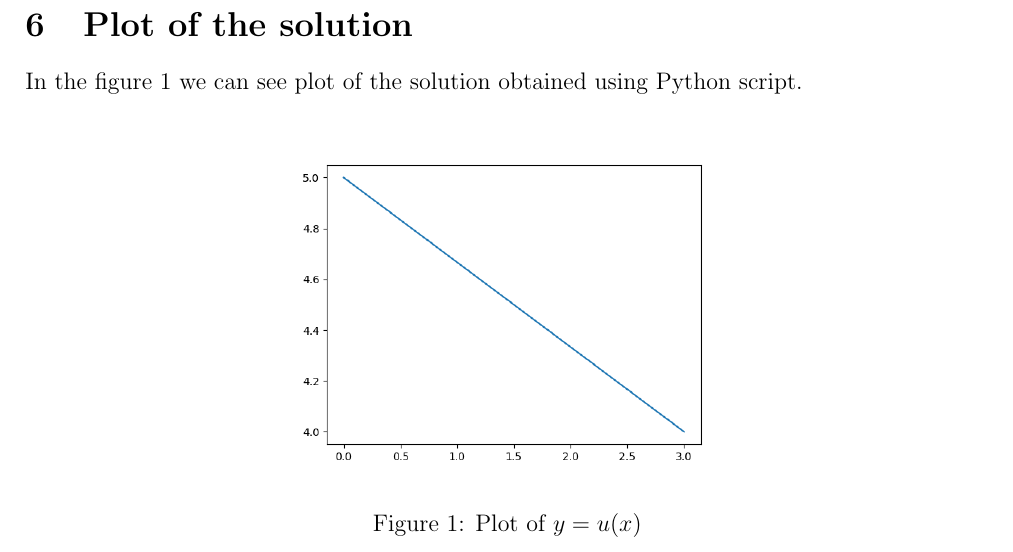
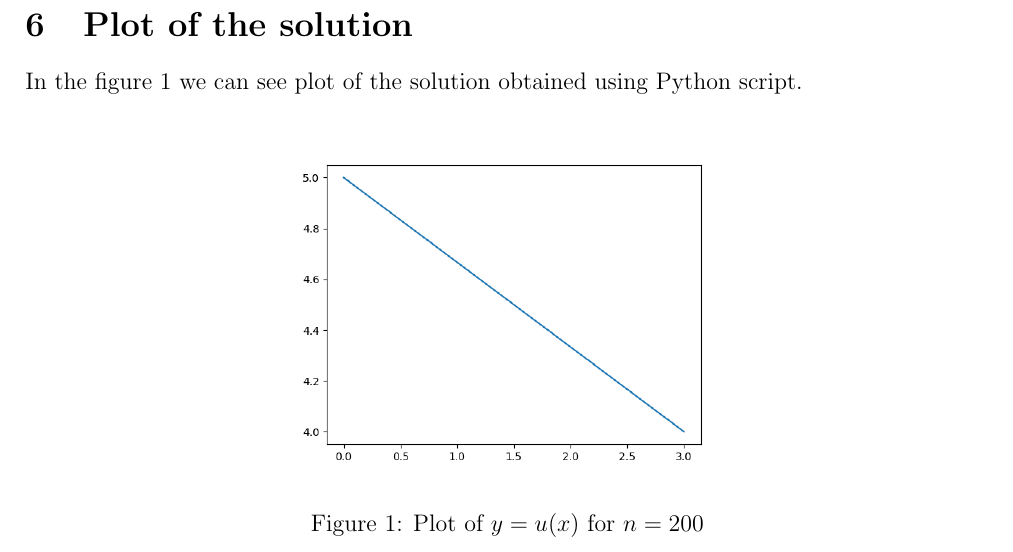
Before and after one commit to piotmag769/FEMSolver, a LaTeX document (calculations_paper.tex): part of page 3 of 3, cut so that both start at the same text. Compiled offline with pdfLaTeX.

Commit message:
forgot n=200

```diff
--- a/calculations_paper.tex
+++ b/calculations_paper.tex
@@ -178,7 +178,7 @@ In the figure 1 we can see plot of the solution obtained using Python script.
 \begin{figure}[h]
     \centering
     \includegraphics[width=0.5\textwidth]{plot}
-    \caption{Plot of $y=u(x)$}
+    \caption{Plot of $y=u(x)$ for $n=200$}
 \end{figure}
 
 
```
Also changed, not shown: calculations_paper.pdf.
